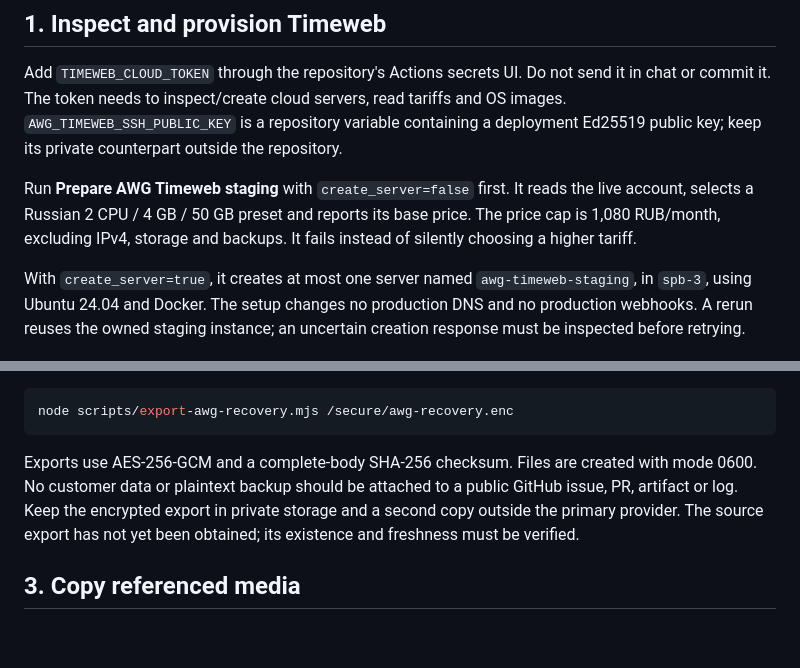
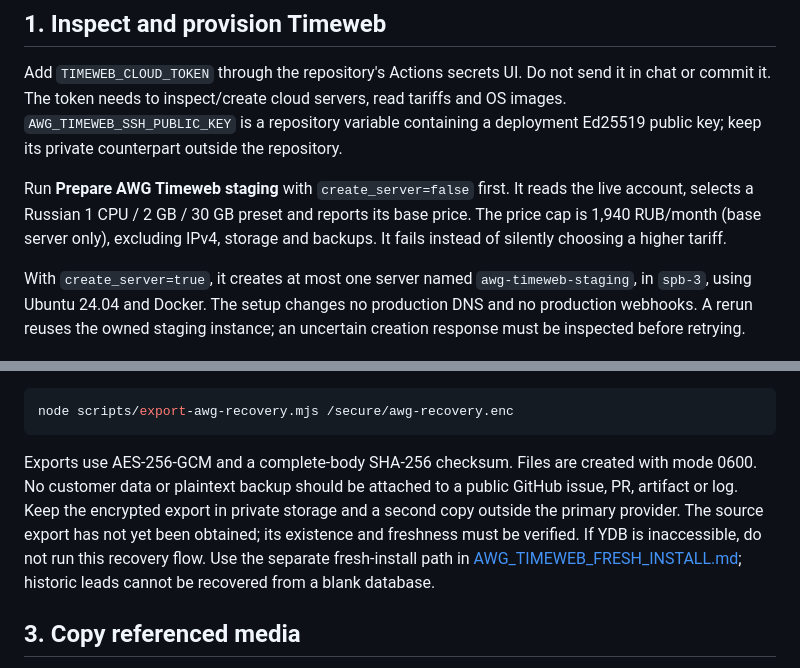
Before and after one commit to mirozdanie6v/autoworld, a Markdown page: docs/TIMEWEB_MIGRATION.md, 2 parts joined by grey strips. Drawn GitHub-style; blank space fills up the shorter version.

Commit message:
docs(awg): align Timeweb budget and distinguish fresh vs recovery install

````diff
--- a/docs/TIMEWEB_MIGRATION.md
+++ b/docs/TIMEWEB_MIGRATION.md
@@ -9,7 +9,7 @@ The existing Yandex deployment remains the default. PostgreSQL is selected only
 
 Add `TIMEWEB_CLOUD_TOKEN` through the repository's Actions secrets UI. Do not send it in chat or commit it. The token needs to inspect/create cloud servers, read tariffs and OS images. `AWG_TIMEWEB_SSH_PUBLIC_KEY` is a repository variable containing a deployment Ed25519 public key; keep its private counterpart outside the repository.
 
-Run **Prepare AWG Timeweb staging** with `create_server=false` first. It reads the live account, selects a Russian 2 CPU / 4 GB / 50 GB preset and reports its base price. The price cap is 1,080 RUB/month, excluding IPv4, storage and backups. It fails instead of silently choosing a higher tariff.
+Run **Prepare AWG Timeweb staging** with `create_server=false` first. It reads the live account, selects a Russian 1 CPU / 2 GB / 30 GB preset and reports its base price. The price cap is 1,940 RUB/month (base server only), excluding IPv4, storage and backups. It fails instead of silently choosing a higher tariff.
 
 With `create_server=true`, it creates at most one server named `awg-timeweb-staging`, in `spb-3`, using Ubuntu 24.04 and Docker. The setup changes no production DNS and no production webhooks. A rerun reuses the owned staging instance; an uncertain creation response must be inspected before retrying.
 
@@ -27,7 +27,7 @@ Required environment:
 node scripts/export-awg-recovery.mjs /secure/awg-recovery.enc
 ```
 
-Exports use AES-256-GCM and a complete-body SHA-256 checksum. Files are created with mode 0600. No customer data or plaintext backup should be attached to a public GitHub issue, PR, artifact or log. Keep the encrypted export in private storage and a second copy outside the primary provider. The source export has not yet been obtained; its existence and freshness must be verified.
+Exports use AES-256-GCM and a complete-body SHA-256 checksum. Files are created with mode 0600. No customer data or plaintext backup should be attached to a public GitHub issue, PR, artifact or log. Keep the encrypted export in private storage and a second copy outside the primary provider. The source export has not yet been obtained; its existence and freshness must be verified. If YDB is inaccessible, do not run this recovery flow. Use the separate fresh-install path in [AWG_TIMEWEB_FRESH_INSTALL.md](AWG_TIMEWEB_FRESH_INSTALL.md); historic leads cannot be recovered from a blank database.
 
 ## 3. Copy referenced media
 
````
